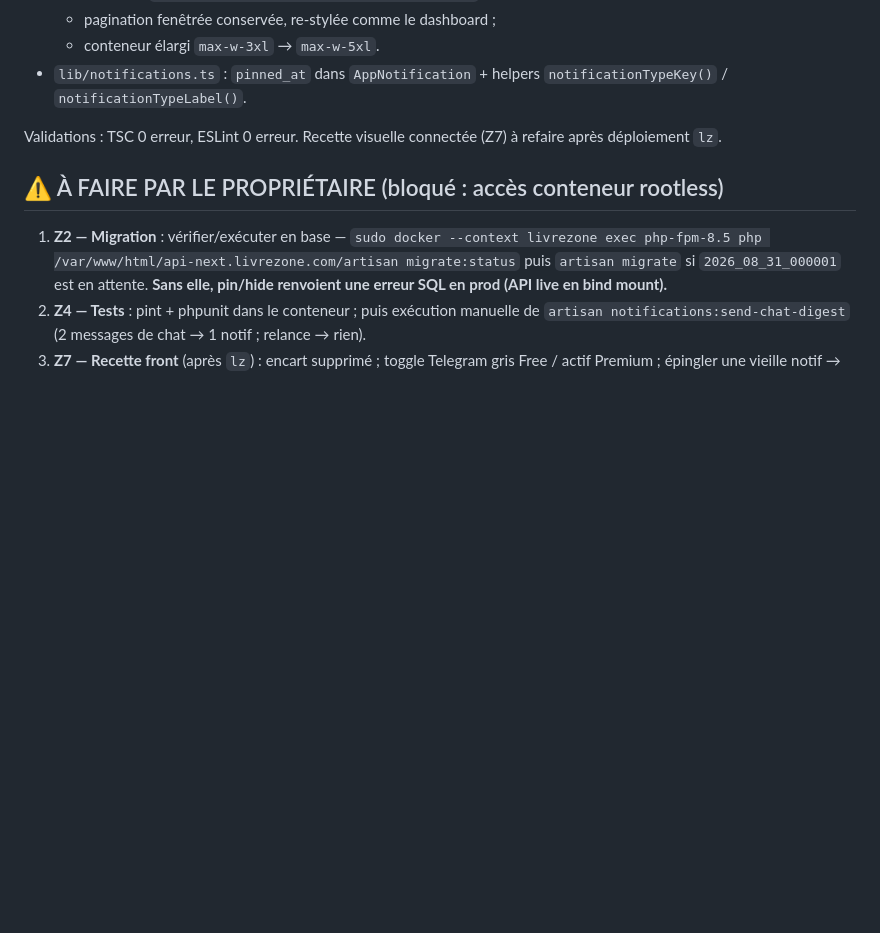
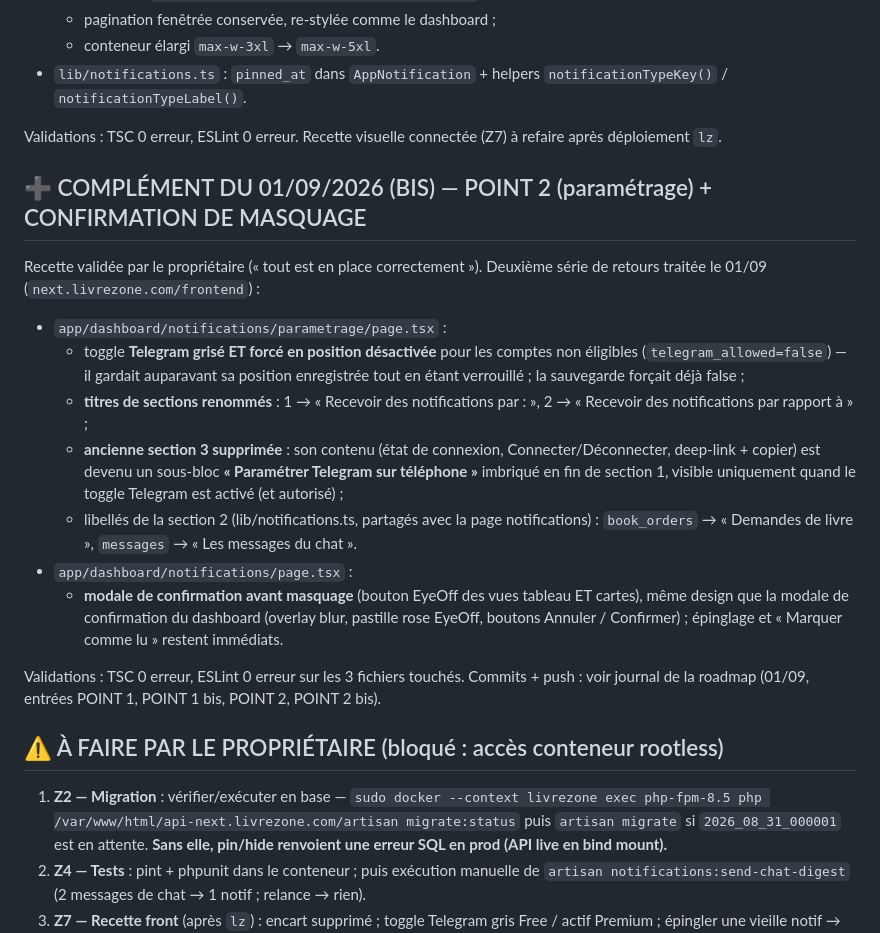
Before and after one commit to livrezone-ops/livrezone-next-monorepo, a Markdown page: api-next.livrezone.com/.agents/AUDIT-2026-08-31.md, the part around the change. GitHub-like rendering; blank space fills up the shorter version.

Commit message:
docs(audit+roadmap): complements 01/09 — point 2 parametrage + confirmation masquage

```diff
--- a/api-next.livrezone.com/.agents/AUDIT-2026-08-31.md
+++ b/api-next.livrezone.com/.agents/AUDIT-2026-08-31.md
@@ -57,6 +57,34 @@ Corrigé le 01/09 (`next.livrezone.com/frontend`) :
 Validations : TSC 0 erreur, ESLint 0 erreur. Recette visuelle connectée (Z7)
 à refaire après déploiement `lz`.
 
+## ➕ COMPLÉMENT DU 01/09/2026 (BIS) — POINT 2 (paramétrage) + CONFIRMATION DE MASQUAGE
+
+Recette validée par le propriétaire (« tout est en place correctement »).
+Deuxième série de retours traitée le 01/09 (`next.livrezone.com/frontend`) :
+
+- `app/dashboard/notifications/parametrage/page.tsx` :
+  - toggle **Telegram grisé ET forcé en position désactivée** pour les comptes
+    non éligibles (`telegram_allowed=false`) — il gardait auparavant sa position
+    enregistrée tout en étant verrouillé ; la sauvegarde forçait déjà false ;
+  - **titres de sections renommés** : 1 → « Recevoir des notifications par : »,
+    2 → « Recevoir des notifications par rapport à » ;
+  - **ancienne section 3 supprimée** : son contenu (état de connexion,
+    Connecter/Déconnecter, deep-link + copier) est devenu un sous-bloc
+    **« Paramétrer Telegram sur téléphone »** imbriqué en fin de section 1,
+    visible uniquement quand le toggle Telegram est activé (et autorisé) ;
+  - libellés de la section 2 (lib/notifications.ts, partagés avec la page
+    notifications) : `book_orders` → « Demandes de livre »,
+    `messages` → « Les messages du chat ».
+- `app/dashboard/notifications/page.tsx` :
+  - **modale de confirmation avant masquage** (bouton EyeOff des vues tableau
+    ET cartes), même design que la modale de confirmation du dashboard
+    (overlay blur, pastille rose EyeOff, boutons Annuler / Confirmer) ;
+    épinglage et « Marquer comme lu » restent immédiats.
+
+Validations : TSC 0 erreur, ESLint 0 erreur sur les 3 fichiers touchés.
+Commits + push : voir journal de la roadmap (01/09, entrées POINT 1, POINT 1
+bis, POINT 2, POINT 2 bis).
+
 ## ⚠️ À FAIRE PAR LE PROPRIÉTAIRE (bloqué : accès conteneur rootless)
 
 1. **Z2 — Migration** : vérifier/exécuter en base — `sudo docker --context livrezone exec
```
Also changed, not shown: api-next.livrezone.com/.agents/ROADMAP-NOTIFICATIONS-V2.md (+16 -0 lines).
